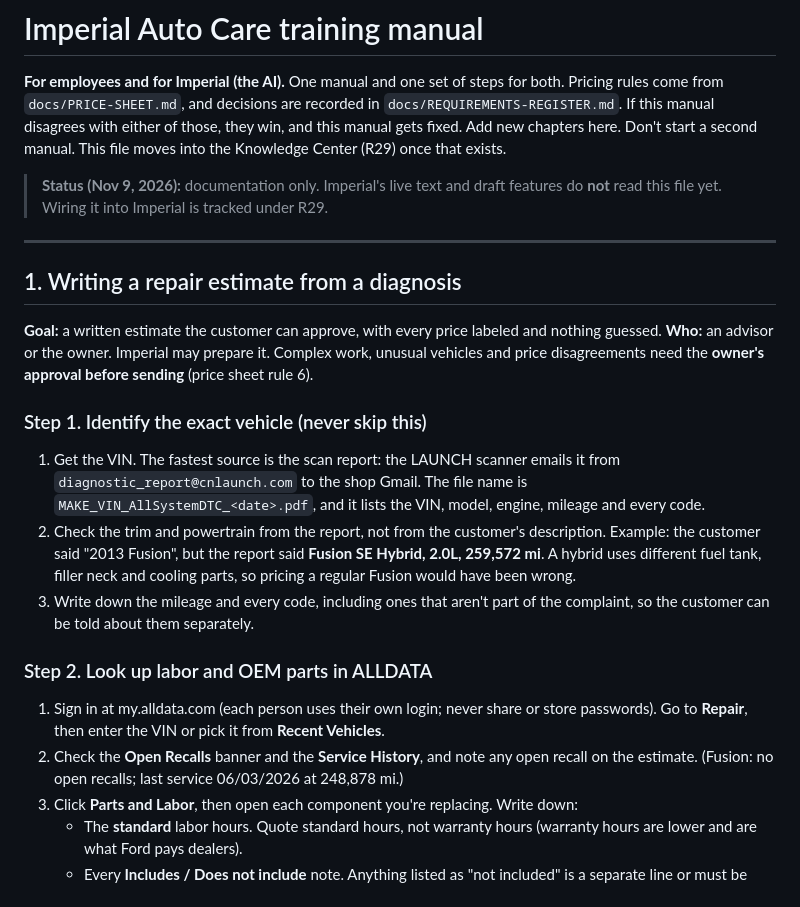
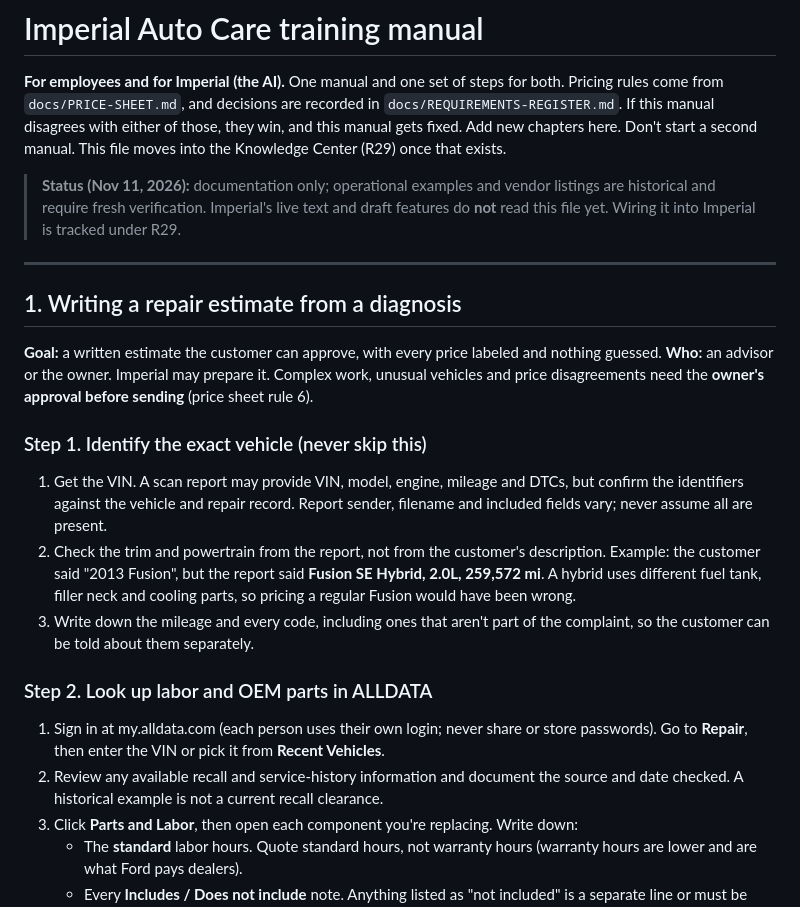
Before and after one commit to imperialauto/shop, a Markdown page: docs/TRAINING-MANUAL.md, the part around one of its changes. Drawn GitHub-style.

```diff
--- a/docs/TRAINING-MANUAL.md
+++ b/docs/TRAINING-MANUAL.md
@@ -3,7 +3,7 @@
 **For employees and for Imperial (the AI).** One manual and one set of steps for both. Pricing rules come from `docs/PRICE-SHEET.md`, and decisions are recorded in `docs/REQUIREMENTS-REGISTER.md`. If this manual disagrees with either of those, they win, and this manual gets fixed.
 Add new chapters here. Don't start a second manual. This file moves into the Knowledge Center (R29) once that exists.
 
-> **Status (Nov 9, 2026):** documentation only. Imperial's live text and draft features do **not** read this file yet. Wiring it into Imperial is tracked under R29.
+> **Status (Nov 11, 2026):** documentation only; operational examples and vendor listings are historical and require fresh verification. Imperial's live text and draft features do **not** read this file yet. Wiring it into Imperial is tracked under R29.
 
 ---
 
@@ -13,13 +13,13 @@ Add new chapters here. Don't start a second manual. This file moves into the Kno
 **Who:** an advisor or the owner. Imperial may prepare it. Complex work, unusual vehicles and price disagreements need the **owner's approval before sending** (price sheet rule 6).
 
 ### Step 1. Identify the exact vehicle (never skip this)
-1. Get the VIN. The fastest source is the scan report: the LAUNCH scanner emails it from `diagnostic_report@cnlaunch.com` to the shop Gmail. The file name is `MAKE_VIN_AllSystemDTC_<date>.pdf`, and it lists the VIN, model, engine, mileage and every code.
+1. Get the VIN. A scan report may provide VIN, model, engine, mileage and DTCs, but confirm the identifiers against the vehicle and repair record. Report sender, filename and included fields vary; never assume all are present.
 2. Check the trim and powertrain from the report, not from the customer's description. Example: the customer said "2013 Fusion", but the report said **Fusion SE Hybrid, 2.0L, 259,572 mi**. A hybrid uses different fuel tank, filler neck and cooling parts, so pricing a regular Fusion would have been wrong.
 3. Write down the mileage and every code, including ones that aren't part of the complaint, so the customer can be told about them separately.
 
 ### Step 2. Look up labor and OEM parts in ALLDATA
 1. Sign in at my.alldata.com (each person uses their own login; never share or store passwords). Go to **Repair**, then enter the VIN or pick it from **Recent Vehicles**.
-2. Check the **Open Recalls** banner and the **Service History**, and note any open recall on the estimate. (Fusion: no open recalls; last service 06/03/2026 at 248,878 mi.)
+2. Review any available recall and service-history information and document the source and date checked. A historical example is not a current recall clearance.
 3. Click **Parts and Labor**, then open each component you're replacing. Write down:
    - The **standard** labor hours. Quote standard hours, not warranty hours (warranty hours are lower and are what Ford pays dealers).
    - Every **Includes / Does not include** note. Anything listed as "not included" is a separate line or must be listed as an exclusion.
```
Also changed, not shown: other parts of docs/TRAINING-MANUAL.md (+5 -5 lines).
